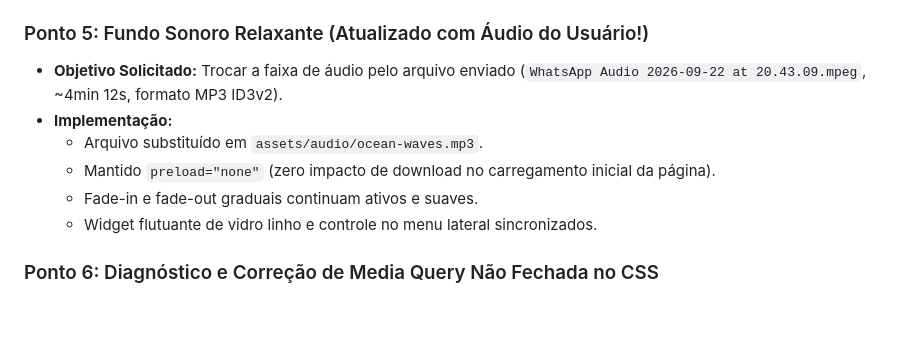
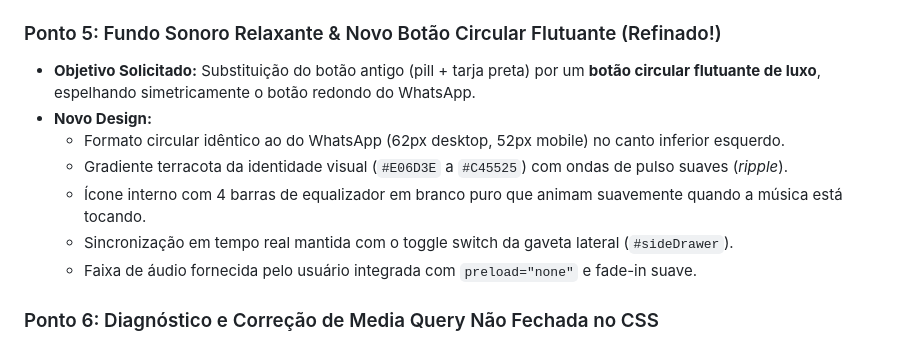
Before and after one commit to romariog3fis-collab/pousada-vila-matury, a Markdown page: continue.md, the part around the change. Rendered like a GitHub page; blank space fills up the shorter version.

Commit message:
docs: atualiza documentacao com novo design circular do botao de som

```diff
--- a/continue.md
+++ b/continue.md
@@ -52,13 +52,14 @@ O site no Netlify (`pousada-vilamatury.netlify.app`) foi publicado inicialmente
   - Alinhamento refinado com `display: inline-flex; align-items: center; line-height: 1; gap: 1.15rem; font-size: 0.84rem; font-weight: 600;`.
   - Regra de responsividade: `@media (max-width: 1120px) { .nav-links { display: none !important; } }`. Em telas onde os 7 itens ficariam apertados, eles se recolhem perfeitamente no botão `MENU`.
 
-### Ponto 5: Fundo Sonoro Relaxante (Atualizado com Áudio do Usuário!)
-- **Objetivo Solicitado:** Trocar a faixa de áudio pelo arquivo enviado (`WhatsApp Audio 2026-09-22 at 20.43.09.mpeg`, ~4min 12s, formato MP3 ID3v2).
-- **Implementação:**
-  - Arquivo substituído em `assets/audio/ocean-waves.mp3`.
-  - Mantido `preload="none"` (zero impacto de download no carregamento inicial da página).
-  - Fade-in e fade-out graduais continuam ativos e suaves.
-  - Widget flutuante de vidro linho e controle no menu lateral sincronizados.
+### Ponto 5: Fundo Sonoro Relaxante & Novo Botão Circular Flutuante (Refinado!)
+- **Objetivo Solicitado:** Substituição do botão antigo (pill + tarja preta) por um **botão circular flutuante de luxo**, espelhando simetricamente o botão redondo do WhatsApp.
+- **Novo Design:**
+  - Formato circular idêntico ao do WhatsApp (62px desktop, 52px mobile) no canto inferior esquerdo.
+  - Gradiente terracota da identidade visual (`#E06D3E` a `#C45525`) com ondas de pulso suaves (*ripple*).
+  - Ícone interno com 4 barras de equalizador em branco puro que animam suavemente quando a música está tocando.
+  - Sincronização em tempo real mantida com o toggle switch da gaveta lateral (`#sideDrawer`).
+  - Faixa de áudio fornecida pelo usuário integrada com `preload="none"` e fade-in suave.
 
 ### Ponto 6: Diagnóstico e Correção de Media Query Não Fechada no CSS
 - **Diagnóstico:** Uma chave de fechamento (`}`) ausente no bloco `@media (max-width: 768px)` da linha 1750 fazia com que todos os seletores subsequentes (menu lateral, botões flutuantes e regras desktop) fossem acidentalmente encapsulados dentro da regra mobile.
```
